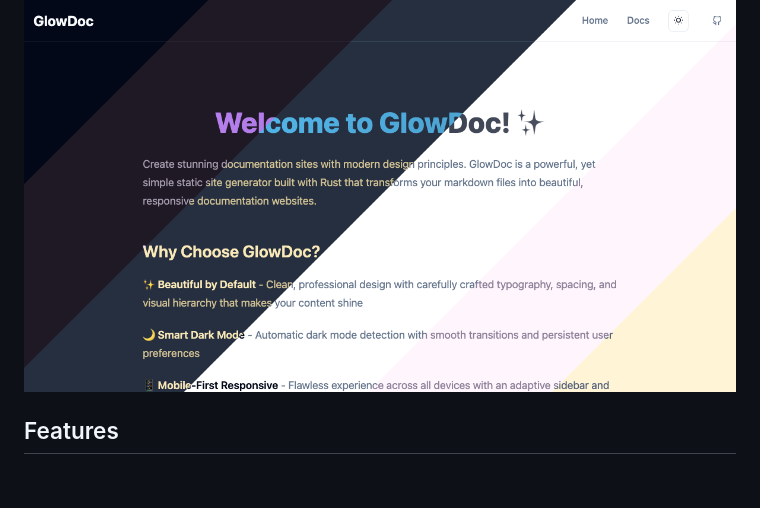
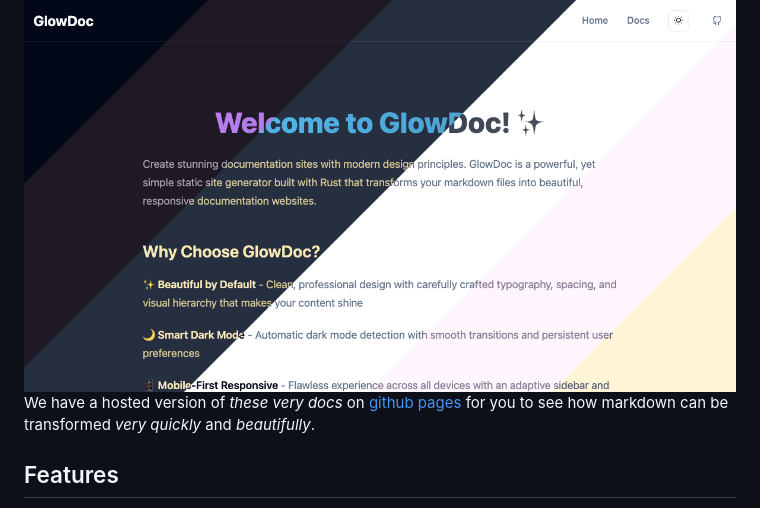
Before and after one commit to paradise-runner/glowdoc, a Markdown page: README.md, the part around the change. Drawn GitHub-style; blank space fills up the shorter version.

Commit message:
glowdoc - readme updates

```diff
--- a/README.md
+++ b/README.md
@@ -3,6 +3,8 @@
 GlowDoc is a modern, lightweight documentation template that presents a beautiful thoughtful space for your work.  Built with HTML, CSS, and minimal JavaScript for fast loading and easy customization.
 
 <img src="docs/diagonal_comparison.png" width=100%/>
+
+We have a hosted version of _these very docs_ on [github pages](https://paradise-runner.github.io/glowdoc/) for you to see how markdown can be transformed _very quickly_ and _beautifully_.
 
 ## Features
 
```
